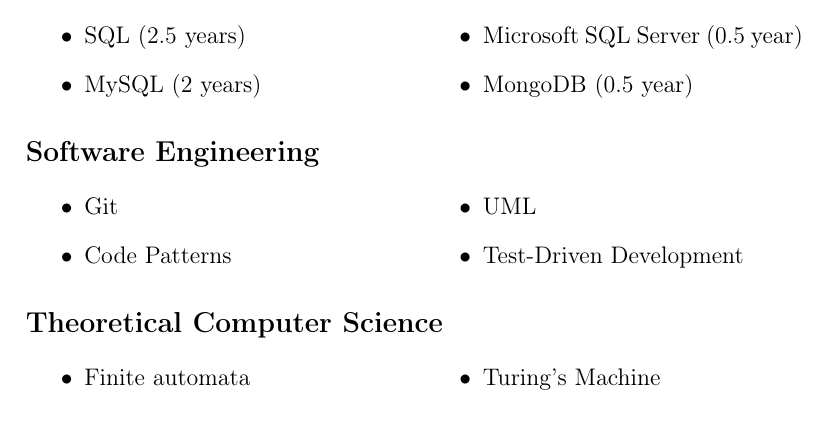
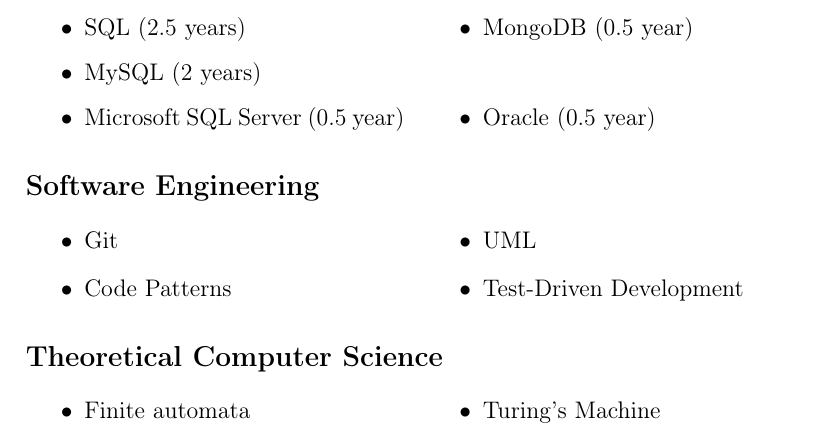
Before and after one commit to MaxLynx/CurriculumVitae, a LaTeX CV (cv.tex): part of page 3 of 3, cut so that both start at the same text. Compiled offline with pdfLaTeX.

Commit message:
Oracle added

```diff
--- a/cv.tex
+++ b/cv.tex
@@ -167,6 +167,7 @@
     \item MySQL (2 years)
     \item Microsoft SQL Server (0.5 year)
     \item MongoDB (0.5 year)
+    \item Oracle (0.5 year)
 \end{itemize}
 \end{multicols}
 
```
Also changed, not shown: cv.pdf, 3 other files.
